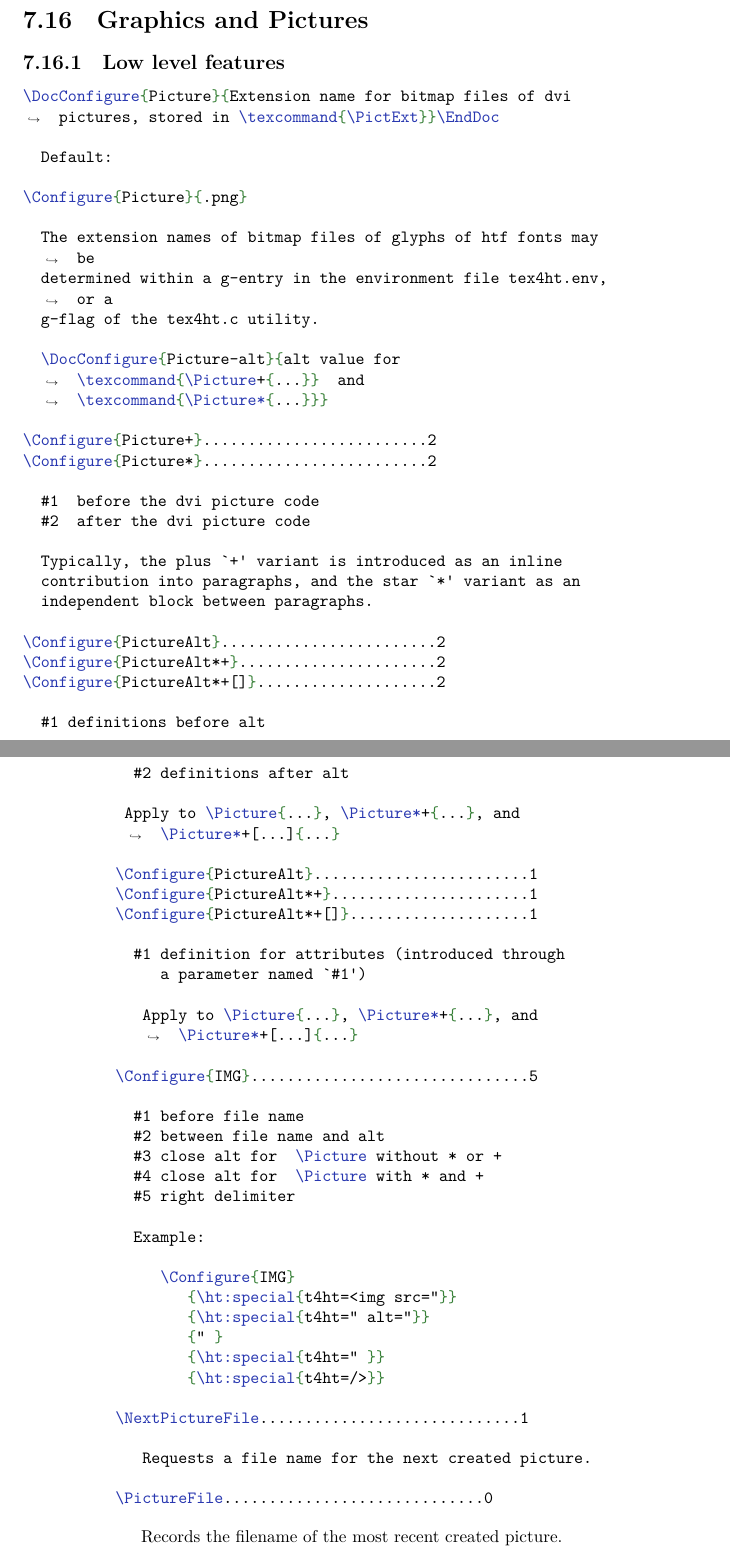
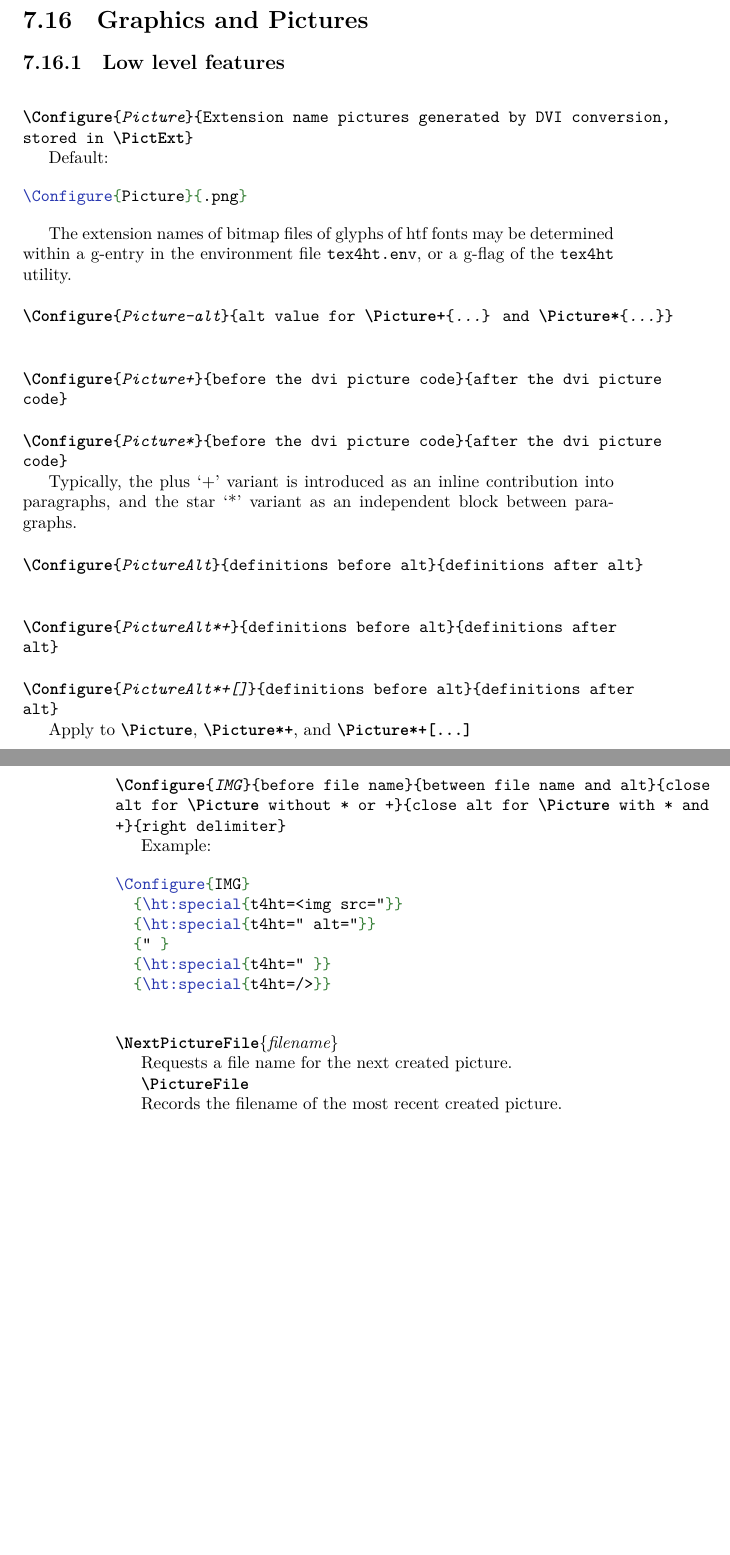
Before and after one commit to michal-h21/tex4ht-doc, a LaTeX book (tex4ht-doc.tex, which reads sections/graphics.tex): two parts of pages 53 and 54 of 78, joined at a grey line, cut so that both start at the same text, the shorter picture padded with empty space. Compiled offline with XeLaTeX; a LaTeX package or settings file that is missing is left out.

Commit message:
fixed graphics formatting

```diff
--- a/sections/graphics.tex
+++ b/sections/graphics.tex
@@ -1,69 +1,57 @@
 \subsection{Low level features}
 
-\begin{texsource}
-\DocConfigure{Picture}{Extension name for bitmap files of dvi pictures, stored in \texcommand{\PictExt}}\EndDoc
+\DocConfigure{Picture} {Extension name pictures generated by DVI conversion, stored in \cmd{PictExt}}\EndDoc
 
 Default:
 
+\begin{texsource}
 \Configure{Picture}{.png}
+\end{texsource}
 
   The extension names of bitmap files of glyphs of htf fonts may be
-  determined within a g-entry in the environment file tex4ht.env, or a
-  g-flag of the tex4ht.c utility.
+  determined within a g-entry in the environment file \texttt{tex4ht.env}, or a
+  g-flag of the \shellcmd{tex4ht} utility.
 
-  \DocConfigure{Picture-alt}{alt value for \texcommand{\Picture+{...}}  and \texcommand{\Picture*{...}}}
+\DocConfigure{Picture-alt} {alt value for \cmd{Picture+}\marg{...}  and \cmd{Picture*}\marg{...}}\EndDoc
 
-\Configure{Picture+}.........................2
-\Configure{Picture*}.........................2
 
-  #1  before the dvi picture code
-  #2  after the dvi picture code
+\DocConfigure{Picture+} {before the dvi picture code} {after the dvi picture code}\EndDoc
+\DocConfigure{Picture*} {before the dvi picture code} {after the dvi picture code}\EndDoc
 
   Typically, the plus `+' variant is introduced as an inline
   contribution into paragraphs, and the star `*' variant as an
   independent block between paragraphs.
 
-\Configure{PictureAlt}........................2
-\Configure{PictureAlt*+}......................2
-\Configure{PictureAlt*+[]}....................2
+\DocConfigure{PictureAlt} {definitions before alt} {definitions after alt}\EndDoc
+\DocConfigure{PictureAlt*+} {definitions before alt} {definitions after alt}\EndDoc
+\DocConfigure{PictureAlt*+[]} {definitions before alt} {definitions after alt}\EndDoc
 
-  #1 definitions before alt
-  #2 definitions after alt
+Apply to \cmd{Picture}, \cmd{Picture*+}, and \cmd{Picture*+[...]}
 
- Apply to \Picture{...}, \Picture*+{...}, and \Picture*+[...]{...}
 
-\Configure{PictureAlt}........................1
-\Configure{PictureAlt*+}......................1
-\Configure{PictureAlt*+[]}....................1
-
-  #1 definition for attributes (introduced through
-     a parameter named `#1')
-
-   Apply to \Picture{...}, \Picture*+{...}, and \Picture*+[...]{...}
-
-\Configure{IMG}...............................5
-
-  #1 before file name
-  #2 between file name and alt
-  #3 close alt for  \Picture without * or +
-  #4 close alt for  \Picture with * and +
-  #5 right delimiter
+\DocConfigure{IMG}
+{before file name}
+{between file name and alt}
+{close alt for  \cmd{Picture} without * or +}
+{close alt for  \cmd{Picture} with * and +}
+{right delimiter}\EndDoc
 
   Example:
 
+\begin{texsource}
 \Configure{IMG}
   {\ht:special{t4ht=<img src="}}
   {\ht:special{t4ht=" alt="}}
   {" }
   {\ht:special{t4ht=" }}
   {\ht:special{t4ht=/>}}
+\end{texsource}
 
-\NextPictureFile.............................1
+\DocCommand{NextPictureFile}\marg{filename}
 
    Requests a file name for the next created picture.
 
-\PictureFile.............................0
-\end{texsource}
+\cmd{PictureFile}
 
    Records the filename of the most recent created picture.
 
```
Also changed, not shown: sections/graphics.tex (55 more changed lines). Lines whose indentation alone changed are shown as unchanged.
